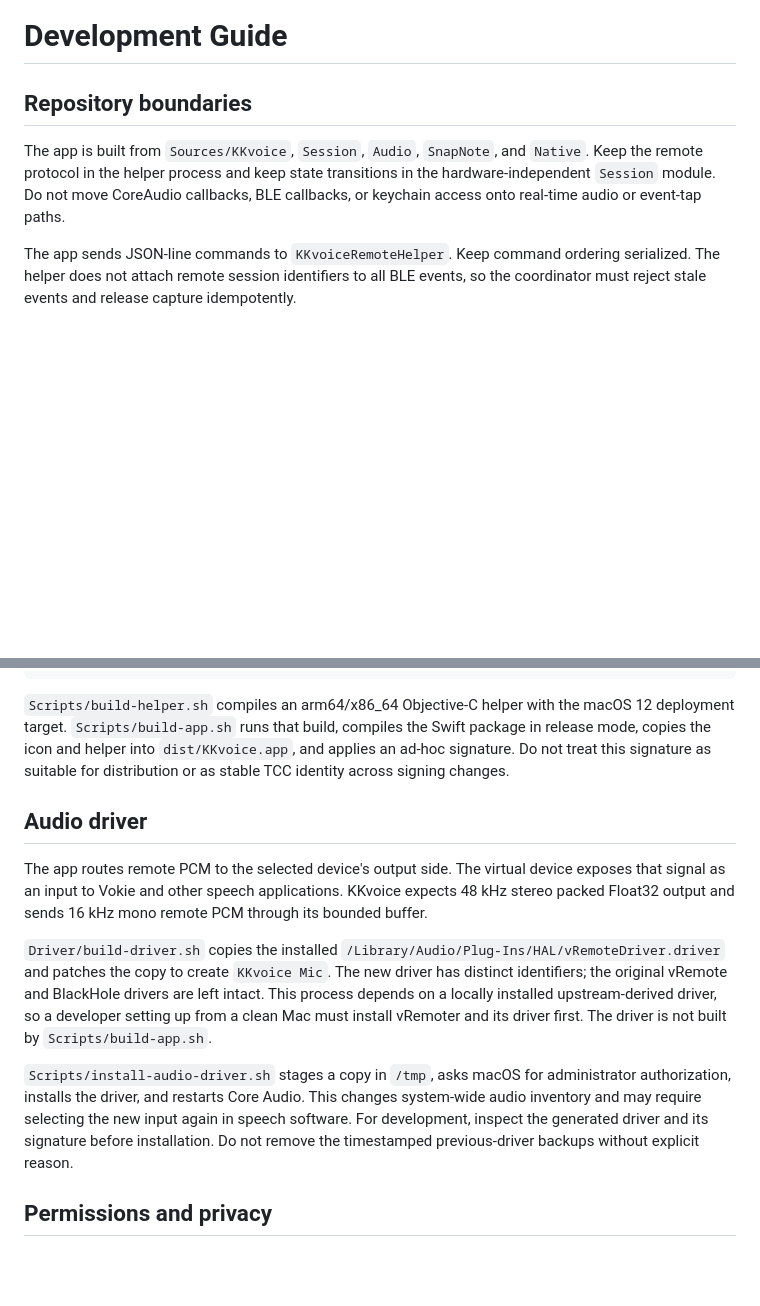
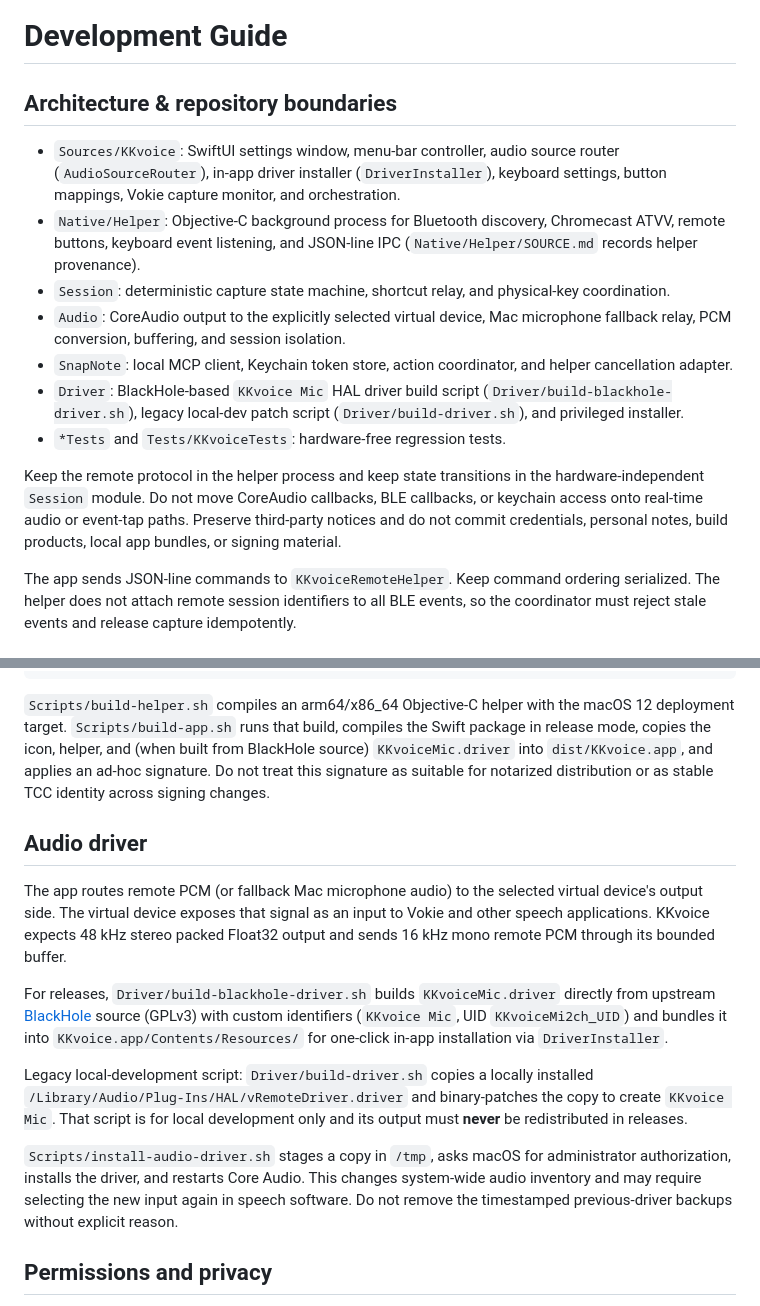
Before and after one commit to intelKANG/KKvoice, a Markdown page: DEVELOPMENT.md, 2 parts joined by grey strips. Drawn GitHub-style; blank space fills up the shorter version.

````diff
--- a/DEVELOPMENT.md
+++ b/DEVELOPMENT.md
@@ -1,8 +1,16 @@
 # Development Guide
 
-## Repository boundaries
+## Architecture & repository boundaries
 
-The app is built from `Sources/KKvoice`, `Session`, `Audio`, `SnapNote`, and `Native`. Keep the remote protocol in the helper process and keep state transitions in the hardware-independent `Session` module. Do not move CoreAudio callbacks, BLE callbacks, or keychain access onto real-time audio or event-tap paths.
+- `Sources/KKvoice`: SwiftUI settings window, menu-bar controller, audio source router (`AudioSourceRouter`), in-app driver installer (`DriverInstaller`), keyboard settings, button mappings, Vokie capture monitor, and orchestration.
+- `Native/Helper`: Objective-C background process for Bluetooth discovery, Chromecast ATVV, remote buttons, keyboard event listening, and JSON-line IPC (`Native/Helper/SOURCE.md` records helper provenance).
+- `Session`: deterministic capture state machine, shortcut relay, and physical-key coordination.
+- `Audio`: CoreAudio output to the explicitly selected virtual device, Mac microphone fallback relay, PCM conversion, buffering, and session isolation.
+- `SnapNote`: local MCP client, Keychain token store, action coordinator, and helper cancellation adapter.
+- `Driver`: BlackHole-based `KKvoice Mic` HAL driver build script (`Driver/build-blackhole-driver.sh`), legacy local-dev patch script (`Driver/build-driver.sh`), and privileged installer.
+- `*Tests` and `Tests/KKvoiceTests`: hardware-free regression tests.
+
+Keep the remote protocol in the helper process and keep state transitions in the hardware-independent `Session` module. Do not move CoreAudio callbacks, BLE callbacks, or keychain access onto real-time audio or event-tap paths. Preserve third-party notices and do not commit credentials, personal notes, build products, local app bundles, or signing material.
 
 The app sends JSON-line commands to `KKvoiceRemoteHelper`. Keep command ordering serialized. The helper does not attach remote session identifiers to all BLE events, so the coordinator must reject stale events and release capture idempotently.
 
@@ -20,15 +28,17 @@ swift test
 ./Scripts/build-app.sh
 ```
 
-`Scripts/build-helper.sh` compiles an arm64/x86_64 Objective-C helper with the macOS 12 deployment target. `Scripts/build-app.sh` runs that build, compiles the Swift package in release mode, copies the icon and helper into `dist/KKvoice.app`, and applies an ad-hoc signature. Do not treat this signature as suitable for distribution or as stable TCC identity across signing changes.
+`Scripts/build-helper.sh` compiles an arm64/x86_64 Objective-C helper with the macOS 12 deployment target. `Scripts/build-app.sh` runs that build, compiles the Swift package in release mode, copies the icon, helper, and (when built from BlackHole source) `KKvoiceMic.driver` into `dist/KKvoice.app`, and applies an ad-hoc signature. Do not treat this signature as suitable for notarized distribution or as stable TCC identity across signing changes.
 
 ## Audio driver
 
-The app routes remote PCM to the selected device's output side. The virtual device exposes that signal as an input to Vokie and other speech applications. KKvoice expects 48 kHz stereo packed Float32 output and sends 16 kHz mono remote PCM through its bounded buffer.
+The app routes remote PCM (or fallback Mac microphone audio) to the selected virtual device's output side. The virtual device exposes that signal as an input to Vokie and other speech applications. KKvoice expects 48 kHz stereo packed Float32 output and sends 16 kHz mono remote PCM through its bounded buffer.
 
-`Driver/build-driver.sh` copies the installed `/Library/Audio/Plug-Ins/HAL/vRemoteDriver.driver` and patches the copy to create `KKvoice Mic`. The new driver has distinct identifiers; the original vRemote and BlackHole drivers are left intact. This process depends on a locally installed upstream-derived driver, so a developer setting up from a clean Mac must install vRemoter and its driver first. The driver is not built by `Scripts/build-app.sh`.
+For releases, `Driver/build-blackhole-driver.sh` builds `KKvoiceMic.driver` directly from upstream [BlackHole](https://github.com/ExistentialAudio/BlackHole) source (GPLv3) with custom identifiers (`KKvoice Mic`, UID `KKvoiceMi2ch_UID`) and bundles it into `KKvoice.app/Contents/Resources/` for one-click in-app installation via `DriverInstaller`.
 
-`Scripts/install-audio-driver.sh` stages a copy in `/tmp`, asks macOS for administrator authorization, installs the driver, and restarts Core Audio. This changes system-wide audio inventory and may require selecting the new input again in speech software. For development, inspect the generated driver and its signature before installation. Do not remove the timestamped previous-driver backups without explicit reason.
+Legacy local-development script: `Driver/build-driver.sh` copies a locally installed `/Library/Audio/Plug-Ins/HAL/vRemoteDriver.driver` and binary-patches the copy to create `KKvoice Mic`. That script is for local development only and its output must **never** be redistributed in releases.
+
+`Scripts/install-audio-driver.sh` stages a copy in `/tmp`, asks macOS for administrator authorization, installs the driver, and restarts Core Audio. This changes system-wide audio inventory and may require selecting the new input again in speech software. Do not remove the timestamped previous-driver backups without explicit reason.
 
 ## Permissions and privacy
 
````
Also changed, not shown: README.md (+60 -38 lines), docs/screenshots/connection.png (added), docs/screenshots/general.png (added), docs/screenshots/mappings.png (added), docs/screenshots/snapnote.png (added).
